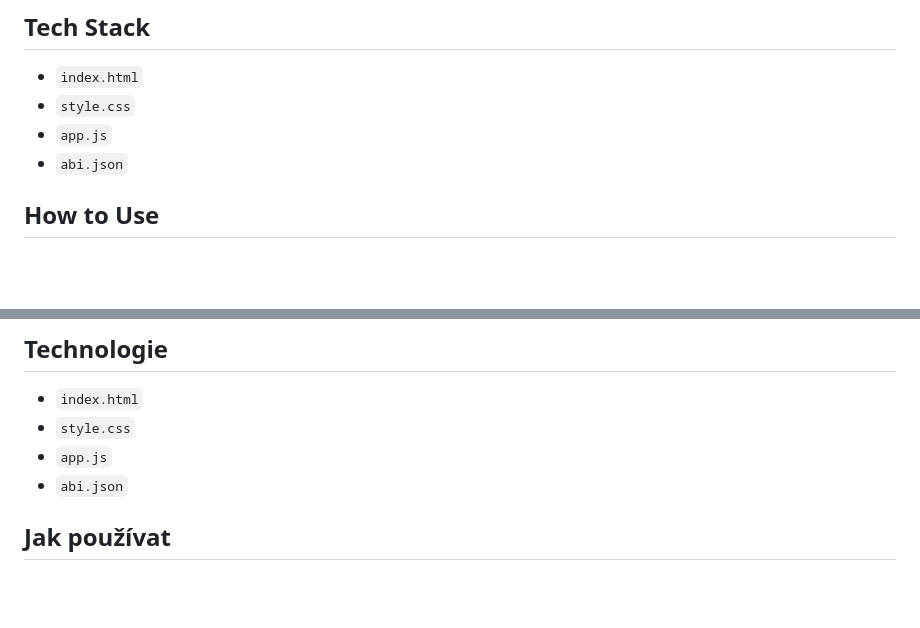
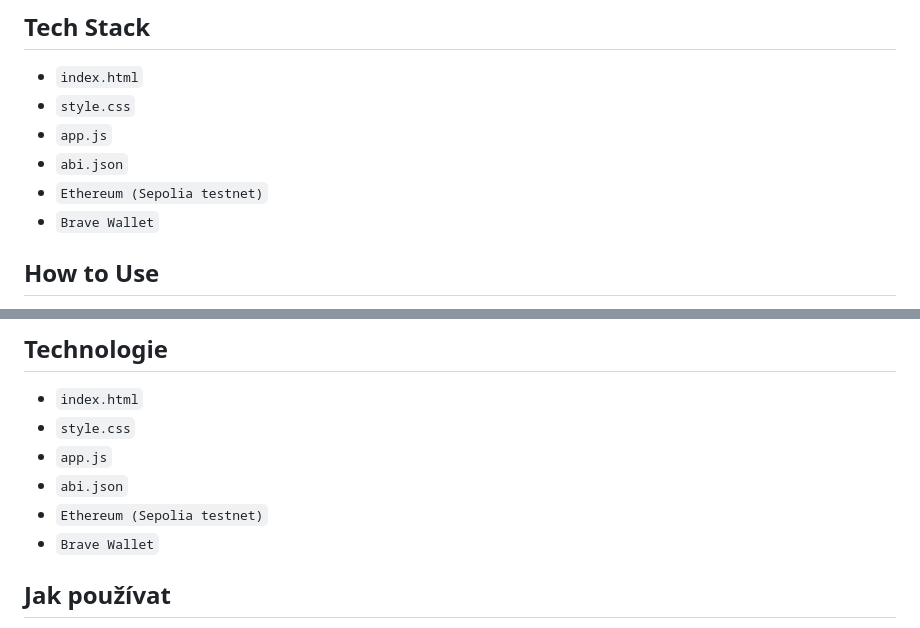
Before and after one commit to Wlwrne/ICT---Internal-Community-Token, a Markdown page: README.md, 2 parts joined by grey strips. Rendered like a GitHub page; blank space fills up the shorter version.

```diff
--- a/README.md
+++ b/README.md
@@ -24,6 +24,8 @@ The interface is designed for administrative and testing purposes only.
 - `style.css`
 - `app.js`
 - `abi.json`
+- `Ethereum (Sepolia testnet)`
+- `Brave Wallet`
 
 ## How to Use
 
@@ -82,6 +84,8 @@ Rozhraní je určeno pouze pro administrativní a testovací účely.
 - `style.css`
 - `app.js`
 - `abi.json`
+- `Ethereum (Sepolia testnet)`
+- `Brave Wallet`
 
 ## Jak používat
 
```
